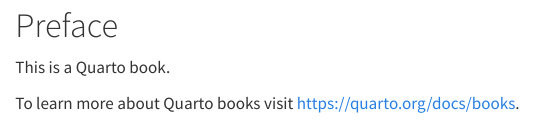
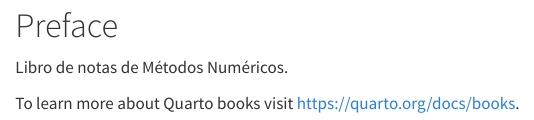
Before and after one commit to michijidi/MetodosNumericosFQ, a Quarto document (index.qmd): the page in a window 1100 px wide, from its top. Rendered offline with R 4.5, knitr and Pandoc in place of Quarto, with nearby package versions.

Commit message:
Actualización de index

```diff
--- a/index.qmd
+++ b/index.qmd
@@ -1,5 +1,5 @@
 # Preface {.unnumbered}
 
-This is a Quarto book.
+Libro de notas de Métodos Numéricos.
 
 To learn more about Quarto books visit <https://quarto.org/docs/books>.
```
Also changed, not shown: docs/search.json, 1 other file.
